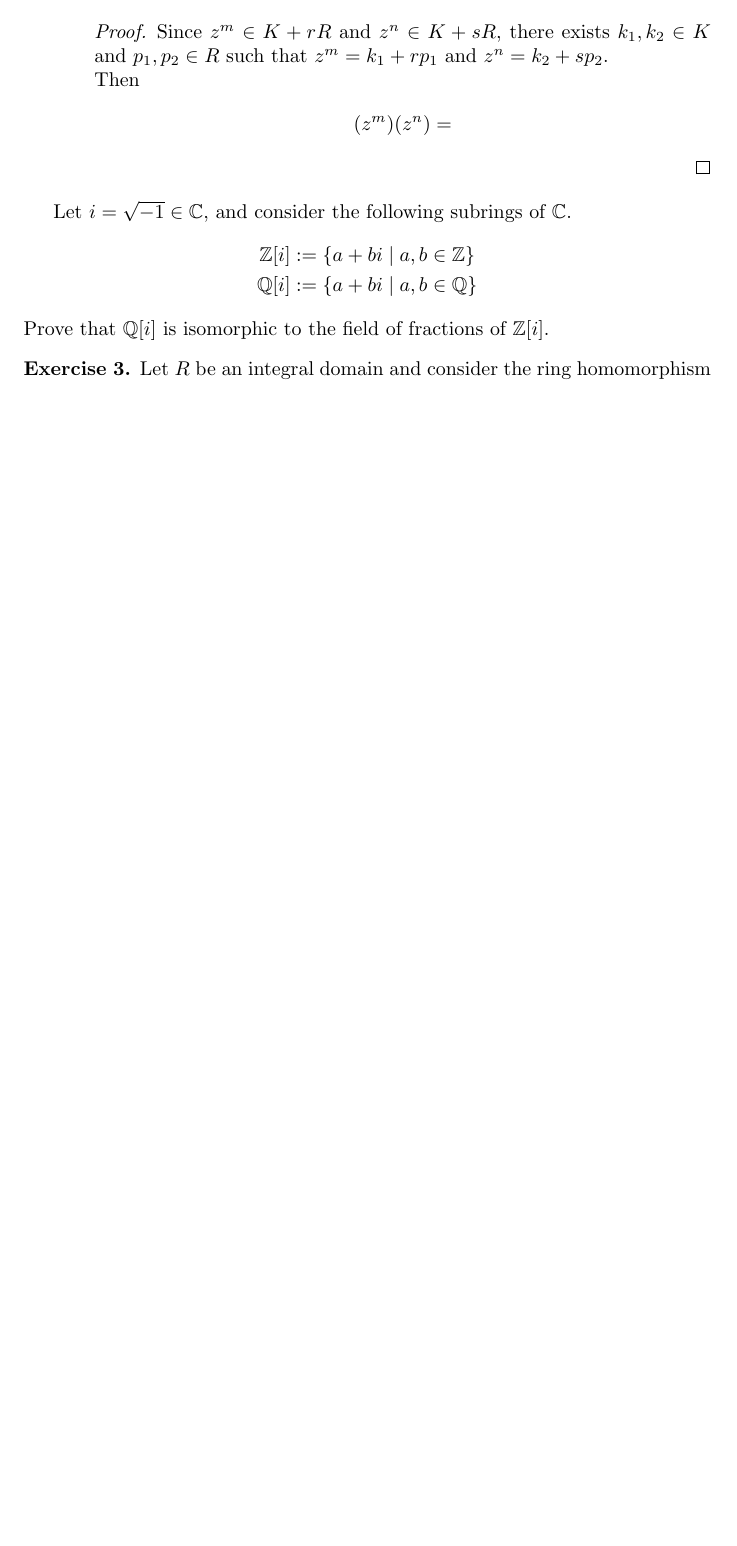
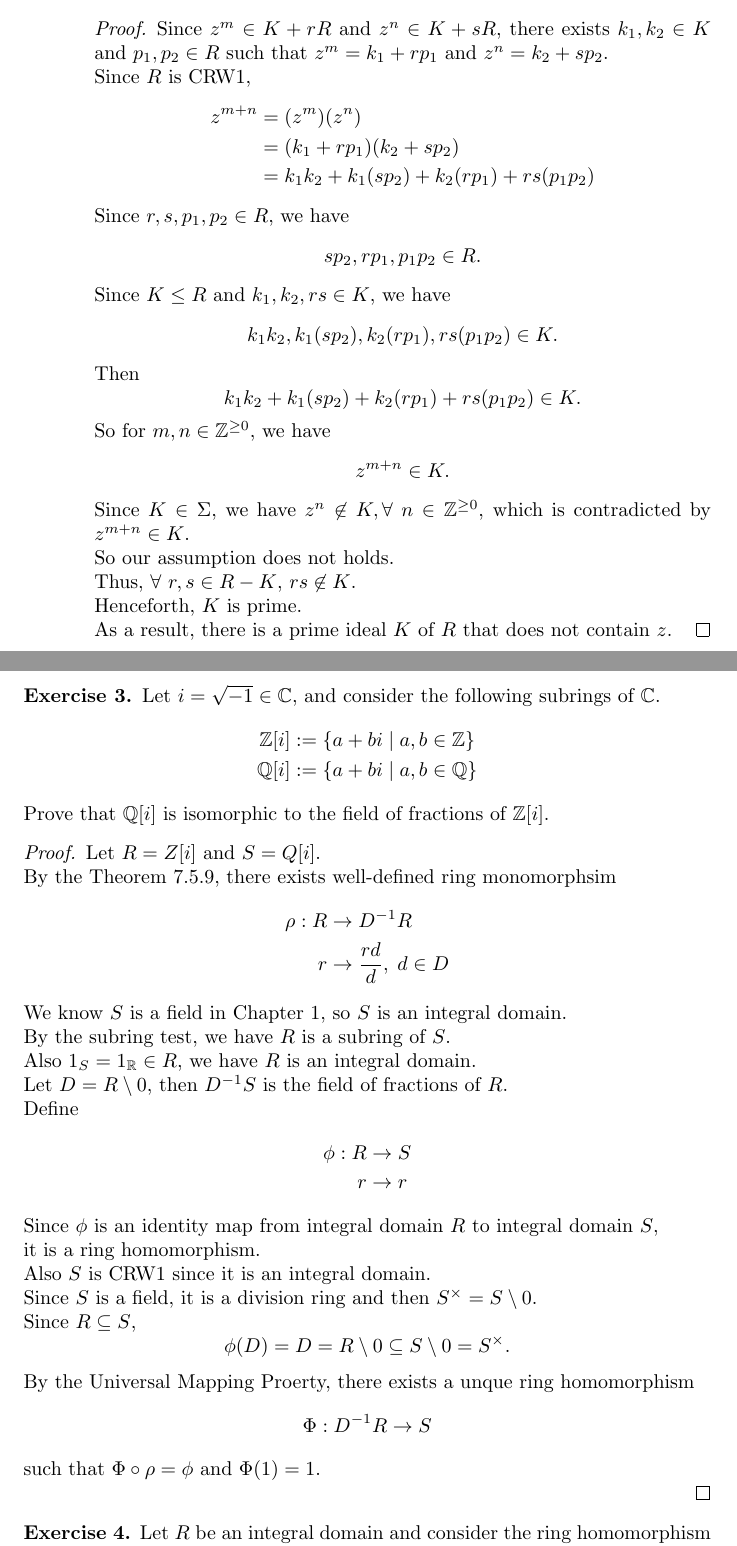
Before and after one commit to awasthi/MATH8510, a LaTeX problem sheet (hw13/HW13-1.tex): part of page 4 of 4 before the commit and two parts of pages 4 and 5 of 5 after it, the two joined at a grey line, cut so that both start at the same text, the shorter picture padded with empty space. Compiled offline with pdfLaTeX.

Commit message:
create Phi

```diff
--- a/hw13/HW13-1.tex
+++ b/hw13/HW13-1.tex
@@ -212,14 +212,31 @@ and $K\subsetneq K+sR\leq R$.
 \item Deduce that $z^{m+n}\in K$,  derive a contradiction, and conclude that $K$ is prime.
     \begin{proof}
         Since $z^m \in K+rR$ and $z^n \in K+sR$, there exists $k_1,k_2 \in K$ and $p_1,p_2 \in R$ such that $z^m = k_1 + rp_1$ and $z^n = k_2+ sp_2$.\\
+        Since $R$ is CRW1,
+        \begin{align*}
+            z^{m+n} &= (z^m) (z^n) \\
+            &= (k_1 + rp_1)(k_2+sp_2) \\
+            &=k_1k_2+k_1(sp_2) + k_2(rp_1) + rs(p_1p_2)
+        \end{align*}
+        Since $r,s,p_1,p_2 \in R$, we have
+        \[sp_2,rp_1,p_1p_2 \in R.\]
+        Since $K \leq R$ and $k_1,k_2,rs \in K$, we have
+        \[k_1k_2, k_1(sp_2), k_2(rp_1), rs(p_1p_2) \in K.\]
         Then
-        \begin{align*}
-            (z^m) (z^n) =
-        \end{align*}
+        \[k_1k_2+k_1(sp_2) + k_2(rp_1) + rs(p_1p_2) \in K.\]
+        So for $m,n \in \bbz^{\geq 0}$, we have
+        \[z^{m+n} \in K.\]
+        Since $K \in \Sigma$, we have $z^n \not\in K, \forall \ n \in \bbz^{\geq 0}$, which is contradicted by $z^{m+n} \in K$.\\
+        So our assumption does not holds.\\
+        Thus, $\forall \ r,s\in R-K$, $rs \not\in K$.\\
+        Henceforth, $K$ is prime.\\
+        As a result, there is a prime ideal $K$ of $R$ that does not contain $z$.
     \end{proof}
 \end{enumerate}
 \end{enumerate}
+\end{exer}
 
+\begin{exer}
 Let $i=\sqrt{-1}\in\bbc$, and consider the following subrings of $\bbc$.
 \begin{align*}
 \bbz[i]&:=\{a+bi\mid a,b\in\bbz\}
@@ -227,6 +244,35 @@ Let $i=\sqrt{-1}\in\bbc$, and consider the following subrings of $\bbc$.
 \bbq[i]&:=\{a+bi\mid a,b\in\bbq\}
 \end{align*}
 Prove that $\bbq[i]$ is isomorphic to the field of fractions of $\bbz[i]$.
+\begin{proof}
+    Let $R = Z[i]$ and $S = Q[i]$.\\
+    By the Theorem 7.5.9, there exists well-defined ring monomorphsim
+    \begin{align*}
+        \rho: R &\to D^{-1}R \\
+        r &\to \frac{rd}{d} ,\; d\in D
+    \end{align*}
+    We know $S$ is a field in Chapter 1, so $S$ is an integral domain.\\
+    By the subring test, we have $R$ is a subring of $S$.\\
+    Also $1_S = 1_\bbr \in R$, we have $R$ is an integral domain.\\
+    Let $D = R\setminus 0$, then $D^{-1}S$ is the field of fractions of $R$.\\
+   Define
+   \begin{align*}
+       \phi: R &\to S \\
+             r &\to r
+   \end{align*}
+   Since $\phi$ is an identity map from integral domain $R$ to integral domain $S$, \\
+   it is a ring homomorphism.\\
+   Also $S$ is CRW1 since it is an integral domain.\\
+   Since $S$ is a field, it is a division ring and then $S^{\times} = S\setminus 0$.\\
+   Since $R \subseteq S$,
+   \[\phi(D) = D = R\setminus 0 \subseteq S\setminus 0 = S^{\times}.\]    By the Universal Mapping Proerty, there exists a unque ring homomorphism
+   \[\Phi:D^{-1}R \to S\]
+   such that $\Phi\circ \rho = \phi$ and $\Phi(1) = 1$.
+
+
+
+\end{proof}
+
 \end{exer}
 
 \begin{exer}
```
Also changed, not shown: hw13/HW13-1.pdf, hw13/HW13-1.tex (4 more changed lines), 21 other files.
